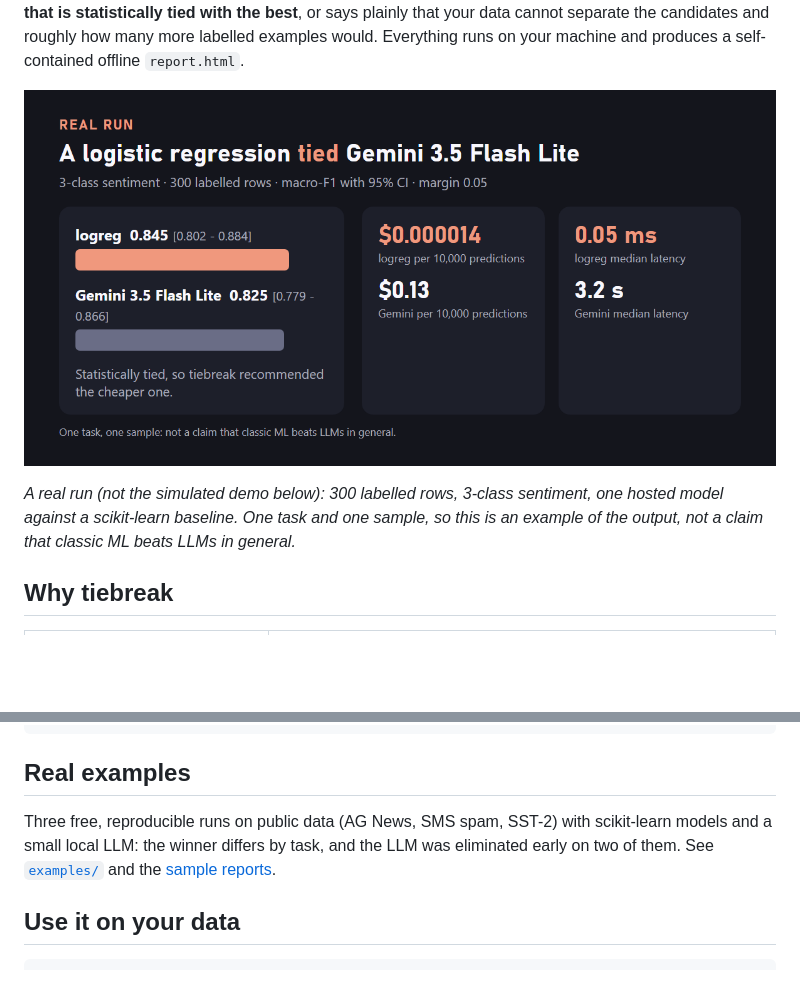
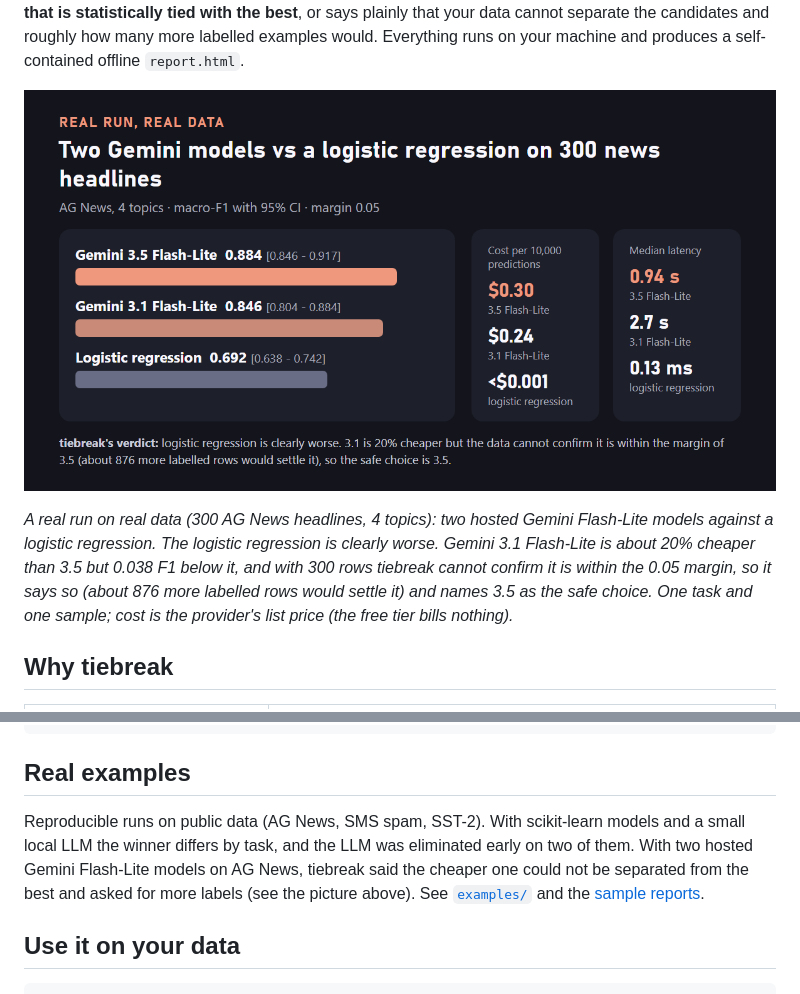
Before and after one commit to mugil0095/tiebreak, a Markdown page: README.md, 2 parts joined by grey strips. Drawn GitHub-style; pictures changed too: docs/assets/real-run.png; blank space fills up the shorter version.

```diff
--- a/README.md
+++ b/README.md
@@ -31,6 +31,6 @@
 </p>
 
-*A real run (not the simulated demo below): 300 labelled rows, 3-class sentiment, one hosted model against a scikit-learn baseline. One task and one sample, so this is an example of the output, not a claim that classic ML beats LLMs in general.*
+*A real run on real data (300 AG News headlines, 4 topics): two hosted Gemini Flash-Lite models against a logistic regression. The logistic regression is clearly worse. Gemini 3.1 Flash-Lite is about 20% cheaper than 3.5 but 0.038 F1 below it, and with 300 rows tiebreak cannot confirm it is within the 0.05 margin, so it says so (about 876 more labelled rows would settle it) and names 3.5 as the safe choice. One task and one sample; cost is the provider's list price (the free tier bills nothing).*
 
 ## Why tiebreak
 
@@ -79,7 +79,7 @@ pip install "tiebreak[llm,web,judge] @ git+https://github.com/mugil0095/tiebreak
 
 ## Real examples
 
-Three free, reproducible runs on public data (AG News, SMS spam, SST-2) with scikit-learn models and a small local LLM: the winner differs by task, and the LLM was eliminated early on two of them. See [`examples/`](examples/README.md) and the [sample reports](https://mugil0095.github.io/tiebreak/).
+Reproducible runs on public data (AG News, SMS spam, SST-2). With scikit-learn models and a small local LLM the winner differs by task, and the LLM was eliminated early on two of them. With two hosted Gemini Flash-Lite models on AG News, tiebreak said the cheaper one could not be separated from the best and asked for more labels (see the picture above). See [`examples/`](examples/README.md) and the [sample reports](https://mugil0095.github.io/tiebreak/).
 
 ## Use it on your data
 
```
Also changed, not shown: other parts of README.md (+1 -1 lines), examples/README.md (+15 -1 lines), 2 other files.
